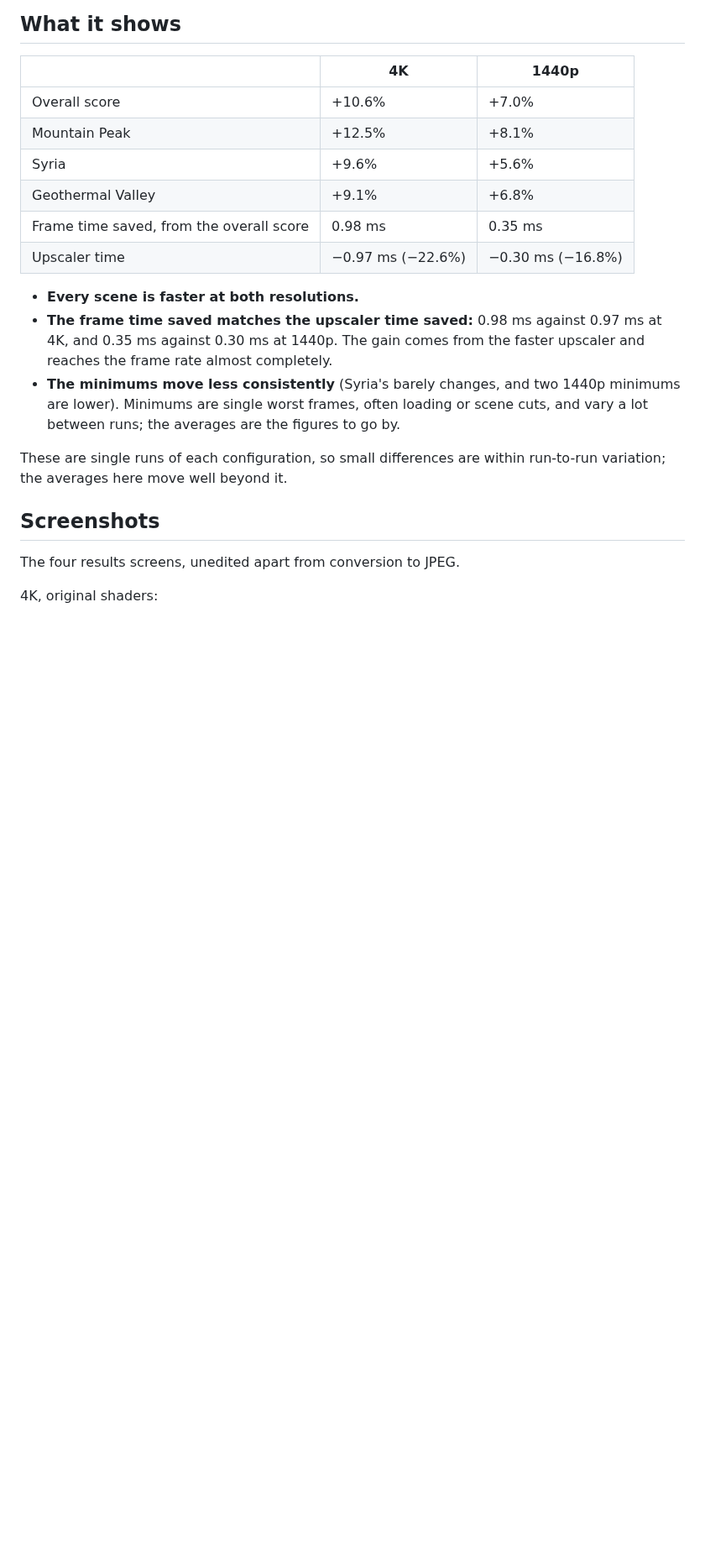
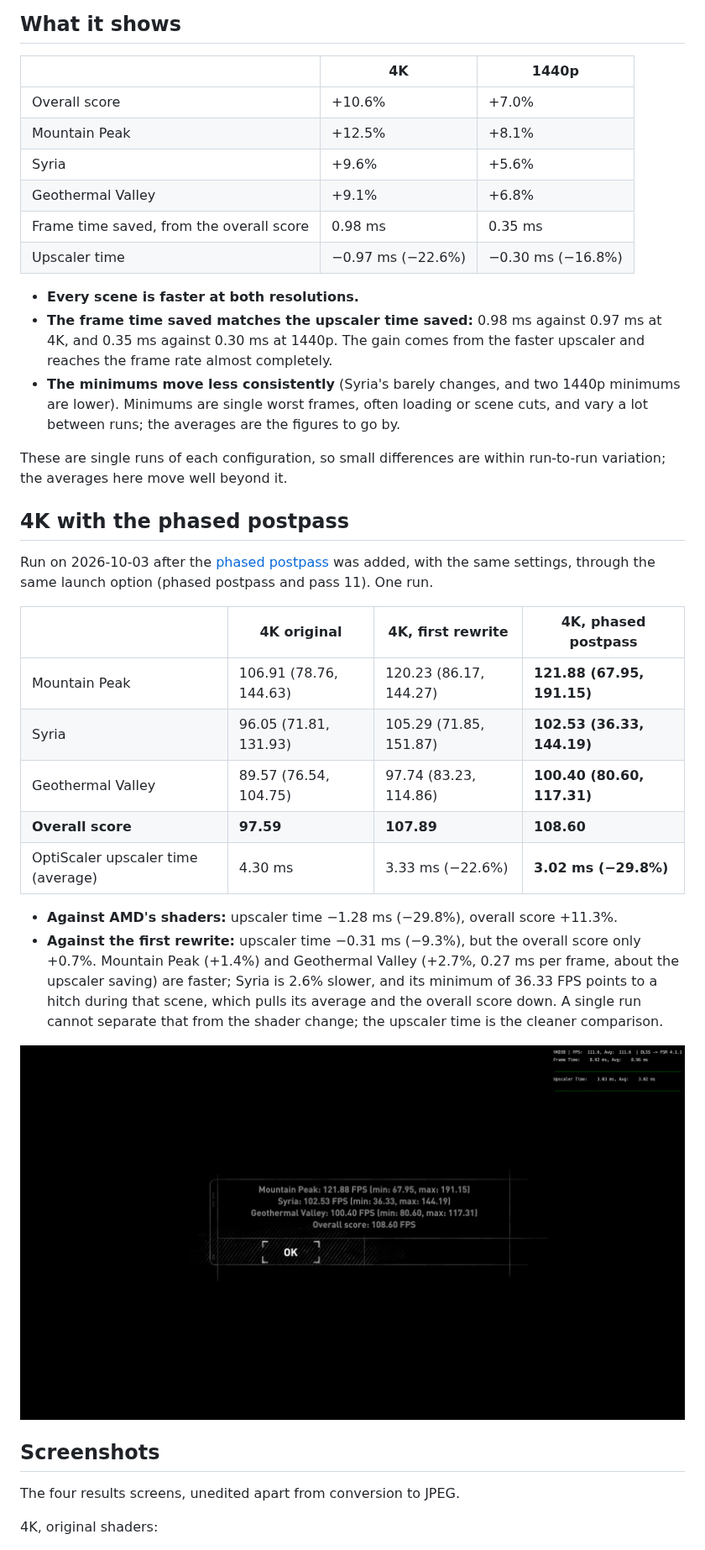
Before and after one commit to zgauthier2000/fsr4-shader-performance-overrides, a Markdown page: results/rise-of-the-tomb-raider/README.md, the part around one of its changes. Shown at 84% size. Drawn GitHub-style; pictures changed too: results/rise-of-the-tomb-raider/4k-phased.jpg (added); blank space fills up the shorter version.

```diff
--- a/results/rise-of-the-tomb-raider/README.md
+++ b/results/rise-of-the-tomb-raider/README.md
@@ -49,6 +51,28 @@ during the benchmark run itself.
 These are single runs of each configuration, so small differences are within run-to-run variation;
 the averages here move well beyond it.
 
+## 4K with the phased postpass
+
+Run on 2026-10-03 after the [phased postpass](../phased-postpass) was added, with the same
+settings, through the same launch option (phased postpass and pass 11). One run.
+
+| | 4K original | 4K, first rewrite | **4K, phased postpass** |
+|---|---|---|---|
+| Mountain Peak | 106.91 (78.76, 144.63) | 120.23 (86.17, 144.27) | **121.88 (67.95, 191.15)** |
+| Syria | 96.05 (71.81, 131.93) | 105.29 (71.85, 151.87) | **102.53 (36.33, 144.19)** |
+| Geothermal Valley | 89.57 (76.54, 104.75) | 97.74 (83.23, 114.86) | **100.40 (80.60, 117.31)** |
+| **Overall score** | **97.59** | **107.89** | **108.60** |
+| OptiScaler upscaler time (average) | 4.30 ms | 3.33 ms (−22.6%) | **3.02 ms (−29.8%)** |
+
+- **Against AMD's shaders:** upscaler time −1.28 ms (−29.8%), overall score +11.3%.
+- **Against the first rewrite:** upscaler time −0.31 ms (−9.3%), but the overall score only +0.7%.
+  Mountain Peak (+1.4%) and Geothermal Valley (+2.7%, 0.27 ms per frame, about the upscaler saving)
+  are faster; Syria is 2.6% slower, and its minimum of 36.33 FPS points to a hitch during that
+  scene, which pulls its average and the overall score down. A single run cannot separate that
+  from the shader change; the upscaler time is the cleaner comparison.
+
+<img src="4k-phased.jpg" width="800" alt="4K benchmark with the phased postpass: overall score 108.60 FPS, upscaler time 3.02 ms">
+
 ## Screenshots
 
 The four results screens, unedited apart from conversion to JPEG.
```
Also changed, not shown: other parts of results/rise-of-the-tomb-raider/README.md (+2 -0 lines), README.md (+3 -2 lines), results/phased-postpass/README.md (+16 -1 lines).
